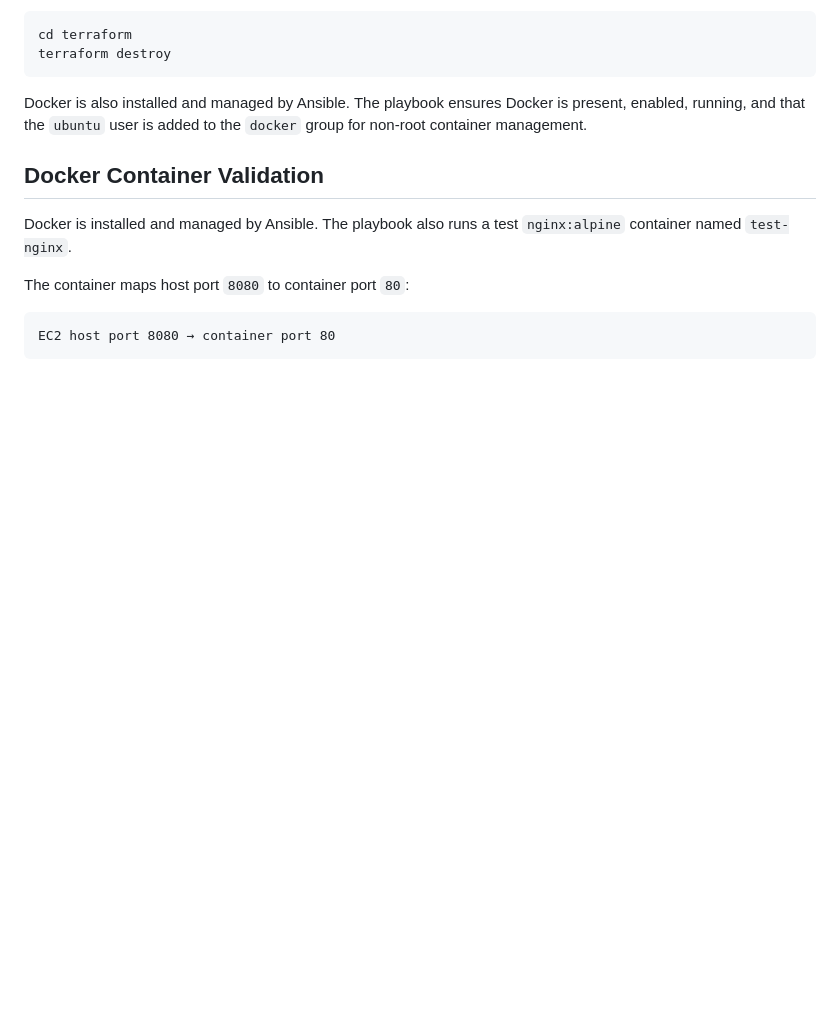
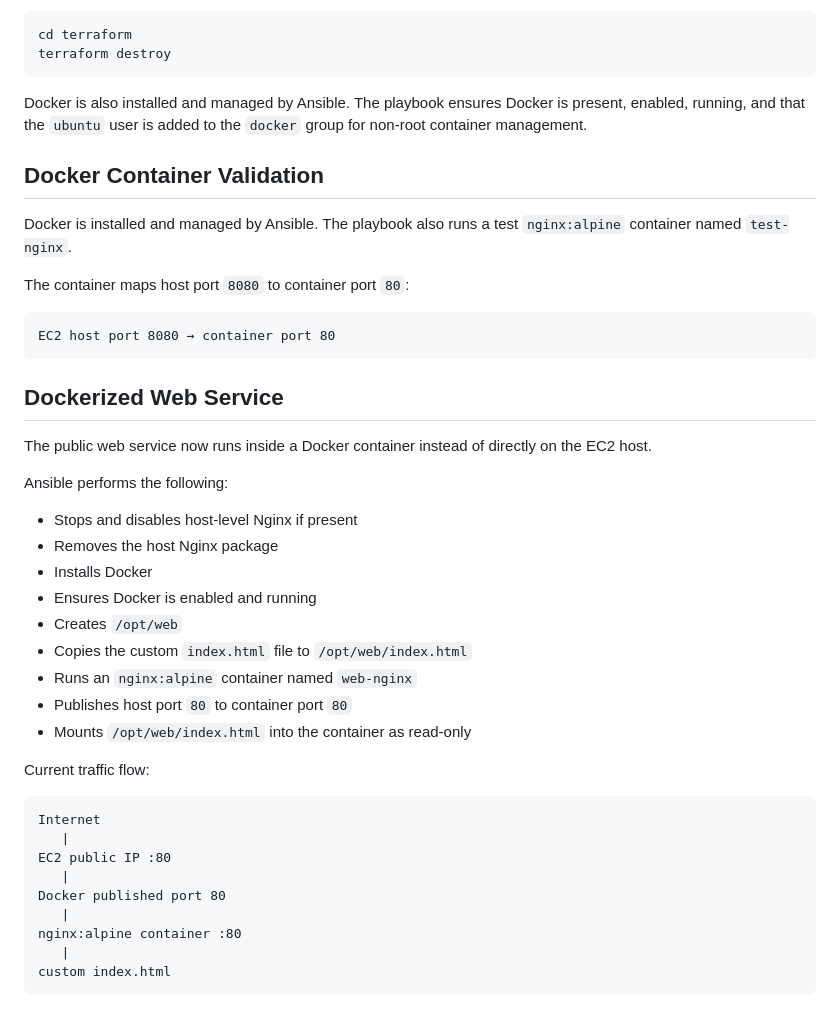
Before and after one commit to isustic/aws-terraform-ansible-webapp, a Markdown page: README.md, the part around the change. Rendered like a GitHub page; blank space fills up the shorter version.

Commit message:
Document Dockerized web service

````diff
--- a/README.md
+++ b/README.md
@@ -166,3 +166,33 @@ The container maps host port `8080` to container port `80`:
 ```text
 EC2 host port 8080 → container port 80
 ```
+
+## Dockerized Web Service
+
+The public web service now runs inside a Docker container instead of directly on the EC2 host.
+
+Ansible performs the following:
+
+- Stops and disables host-level Nginx if present
+- Removes the host Nginx package
+- Installs Docker
+- Ensures Docker is enabled and running
+- Creates `/opt/web`
+- Copies the custom `index.html` file to `/opt/web/index.html`
+- Runs an `nginx:alpine` container named `web-nginx`
+- Publishes host port `80` to container port `80`
+- Mounts `/opt/web/index.html` into the container as read-only
+
+Current traffic flow:
+
+```text
+Internet
+   |
+EC2 public IP :80
+   |
+Docker published port 80
+   |
+nginx:alpine container :80
+   |
+custom index.html
+```
````
